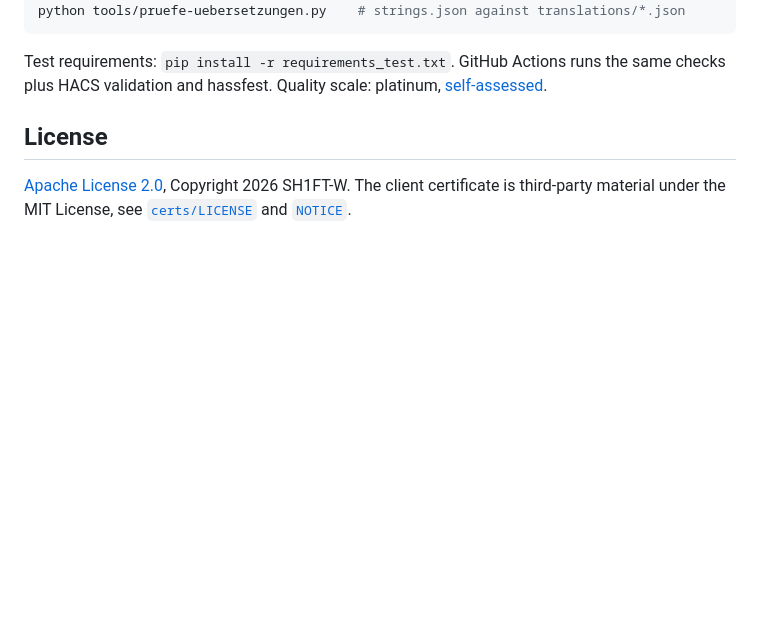
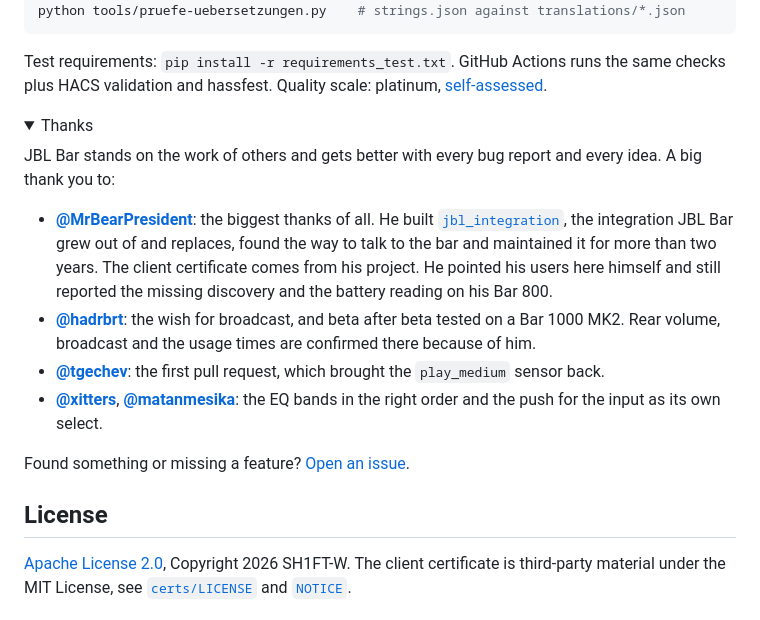
Before and after one commit to SH1FT-W/jbl-bar, a Markdown page: README.md, the part around the change. Rendered like a GitHub page; folded sections open; blank space fills up the shorter version.

Commit message:
Add a Thanks section to the README
Co-Authored-By: Claude Fable 5.2 <noreply@anthropic.com>
Claude-Session: https://claude.ai/code/session_01TLmTtXxD4bKkaxqVCS1814

```diff
--- a/README.md
+++ b/README.md
@@ -201,6 +201,20 @@ Test requirements: `pip install -r requirements_test.txt`. GitHub Actions runs t
 
 </details>
 
+<details>
+<summary>Thanks</summary>
+
+JBL Bar stands on the work of others and gets better with every bug report and every idea. A big thank you to:
+
+- [**@MrBearPresident**](https://github.com/MrBearPresident): the biggest thanks of all. He built [`jbl_integration`](https://github.com/MrBearPresident/JBL_Soundbar), the integration JBL Bar grew out of and replaces, found the way to talk to the bar and maintained it for more than two years. The client certificate comes from his project. He pointed his users here himself and still reported the missing discovery and the battery reading on his Bar 800.
+- [**@hadrbrt**](https://github.com/hadrbrt): the wish for broadcast, and beta after beta tested on a Bar 1000 MK2. Rear volume, broadcast and the usage times are confirmed there because of him.
+- [**@tgechev**](https://github.com/tgechev): the first pull request, which brought the `play_medium` sensor back.
+- [**@xitters**](https://github.com/xitters), [**@matanmesika**](https://github.com/matanmesika): the EQ bands in the right order and the push for the input as its own select.
+
+Found something or missing a feature? [Open an issue](https://github.com/SH1FT-W/jbl-bar/issues/new/choose).
+
+</details>
+
 ## License
 
 [Apache License 2.0](LICENSE), Copyright 2026 SH1FT-W. The client certificate is third-party material under the MIT License, see [`certs/LICENSE`](custom_components/jbl_bar/certs/LICENSE) and [`NOTICE`](NOTICE).
```
